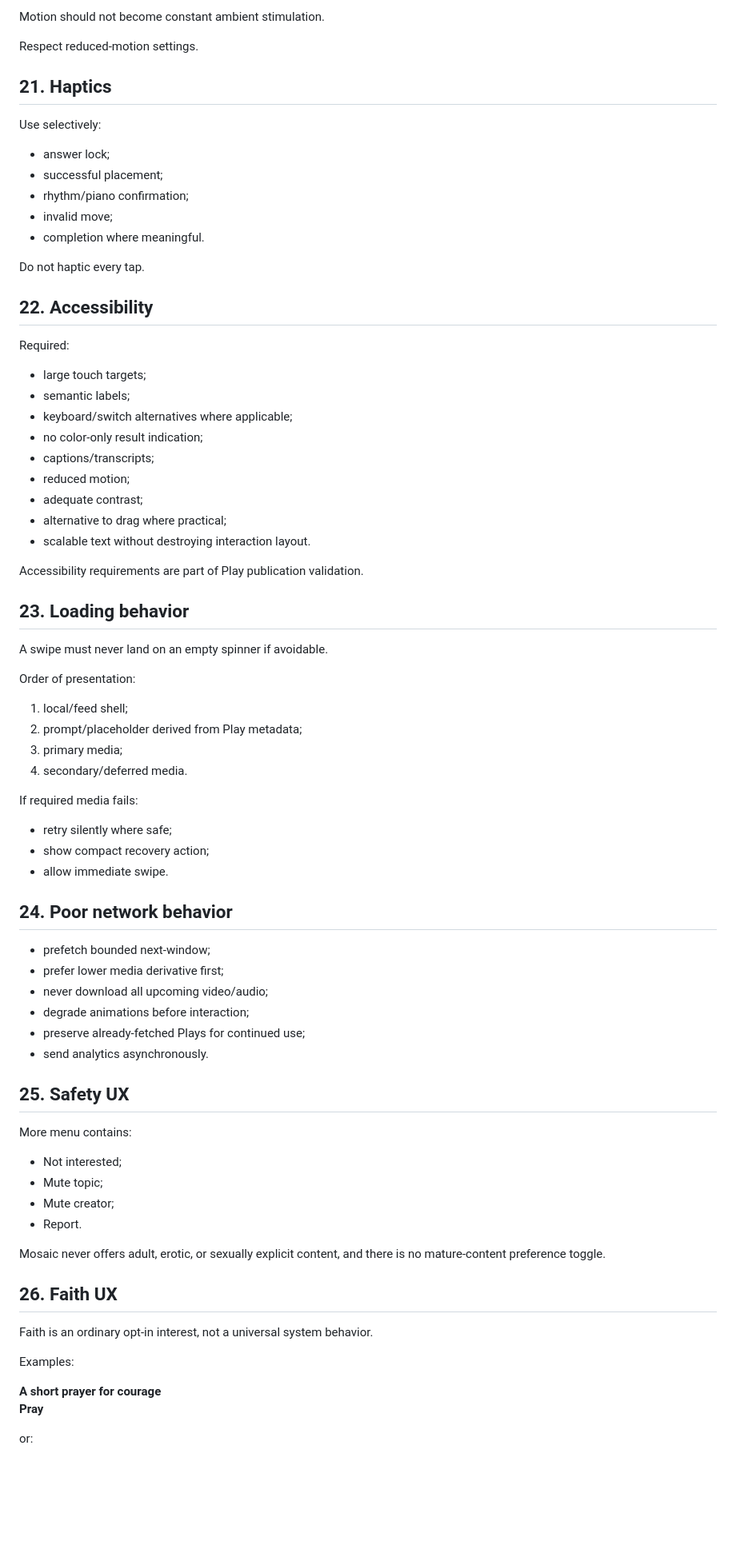
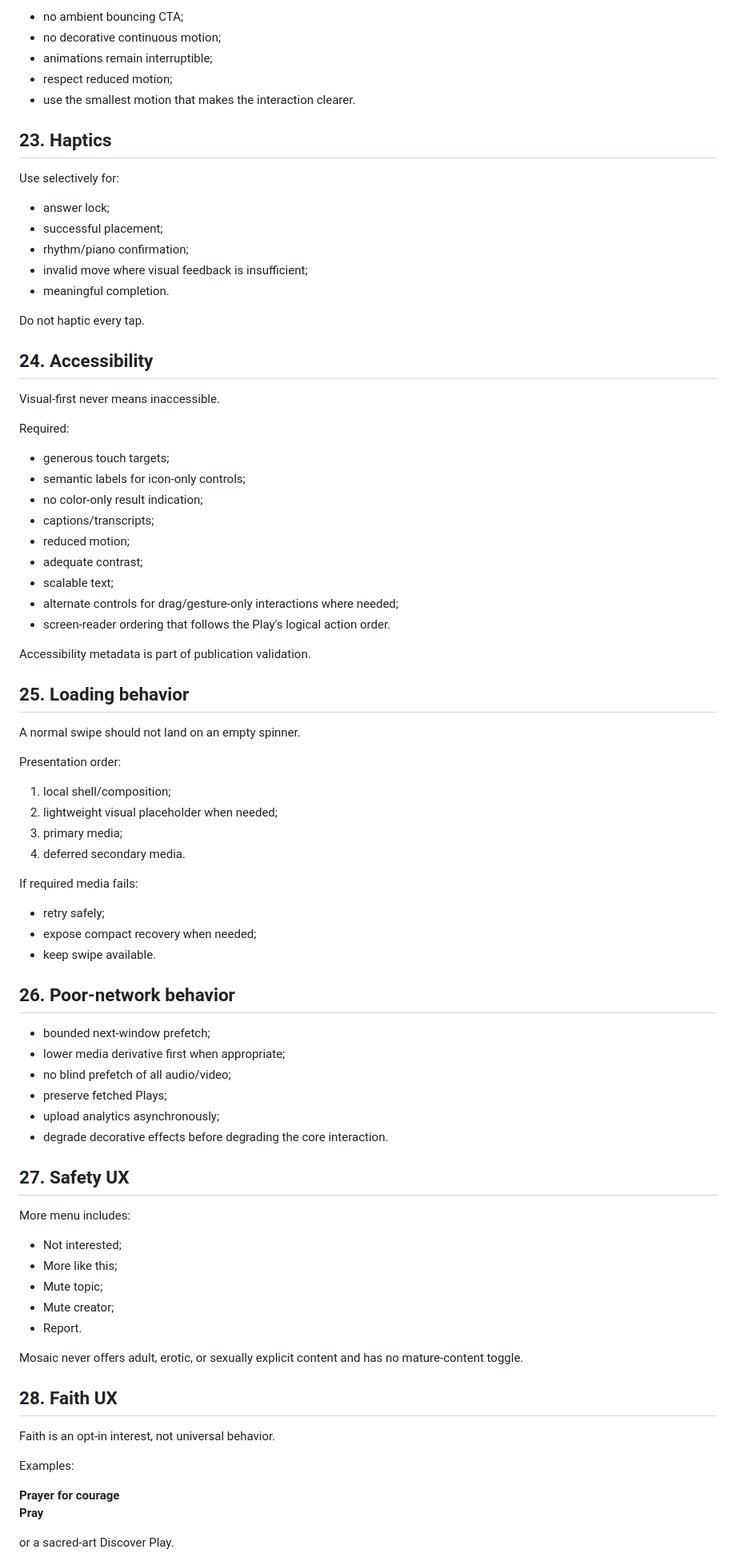
Before and after one commit to pullsar/mosaic, a Markdown page: docs/experience-design-spec.md, the part around one of its changes. Shown at 80% size. GitHub-like rendering; blank space fills up the shorter version.

```diff
--- a/docs/experience-design-spec.md
+++ b/docs/experience-design-spec.md
@@ -407,81 +426,86 @@ Motion communicates:
 
-Motion should not become constant ambient stimulation.
+- no ambient bouncing CTA;
+- no decorative continuous motion;
+- animations remain interruptible;
+- respect reduced motion;
+- use the smallest motion that makes the interaction clearer.
 
-Respect reduced-motion settings.
+## 23. Haptics
 
-## 21. Haptics
-
-Use selectively:
+Use selectively for:
 
 - answer lock;
 - successful placement;
 - rhythm/piano confirmation;
-- invalid move;
-- completion where meaningful.
+- invalid move where visual feedback is insufficient;
+- meaningful completion.
 
 Do not haptic every tap.
 
-## 22. Accessibility
+## 24. Accessibility
+
+Visual-first never means inaccessible.
 
 Required:
 
-- large touch targets;
-- semantic labels;
-- keyboard/switch alternatives where applicable;
+- generous touch targets;
+- semantic labels for icon-only controls;
 - no color-only result indication;
 - captions/transcripts;
 - reduced motion;
 - adequate contrast;
-- alternative to drag where practical;
-- scalable text without destroying interaction layout.
+- scalable text;
+- alternate controls for drag/gesture-only interactions where needed;
+- screen-reader ordering that follows the Play's logical action order.
 
-Accessibility requirements are part of Play publication validation.
+Accessibility metadata is part of publication validation.
 
-## 23. Loading behavior
+## 25. Loading behavior
 
-A swipe must never land on an empty spinner if avoidable.
+A normal swipe should not land on an empty spinner.
 
-Order of presentation:
+Presentation order:
 
-1. local/feed shell;
-2. prompt/placeholder derived from Play metadata;
+1. local shell/composition;
+2. lightweight visual placeholder when needed;
 3. primary media;
-4. secondary/deferred media.
+4. deferred secondary media.
 
 If required media fails:
 
-- retry silently where safe;
-- show compact recovery action;
-- allow immediate swipe.
+- retry safely;
+- expose compact recovery when needed;
+- keep swipe available.
 
-## 24. Poor network behavior
+## 26. Poor-network behavior
 
-- prefetch bounded next-window;
-- prefer lower media derivative first;
-- never download all upcoming video/audio;
-- degrade animations before interaction;
-- preserve already-fetched Plays for continued use;
-- send analytics asynchronously.
+- bounded next-window prefetch;
+- lower media derivative first when appropriate;
+- no blind prefetch of all audio/video;
+- preserve fetched Plays;
+- upload analytics asynchronously;
+- degrade decorative effects before degrading the core interaction.
 
-## 25. Safety UX
+## 27. Safety UX
 
-More menu contains:
+More menu includes:
 
 - Not interested;
+- More like this;
 - Mute topic;
 - Mute creator;
 - Report.
 
-Mosaic never offers adult, erotic, or sexually explicit content, and there is no mature-content preference toggle.
+Mosaic never offers adult, erotic, or sexually explicit content and has no mature-content toggle.
 
-## 26. Faith UX
+## 28. Faith UX
 
-Faith is an ordinary opt-in interest, not a universal system behavior.
+Faith is an opt-in interest, not universal behavior.
 
 Examples:
 
-**A short prayer for courage**
+**Prayer for courage**
 **Pray**
 
-or:
+or a sacred-art Discover Play.
 
```
Also changed, not shown: other parts of docs/experience-design-spec.md (+210 -179 lines).
